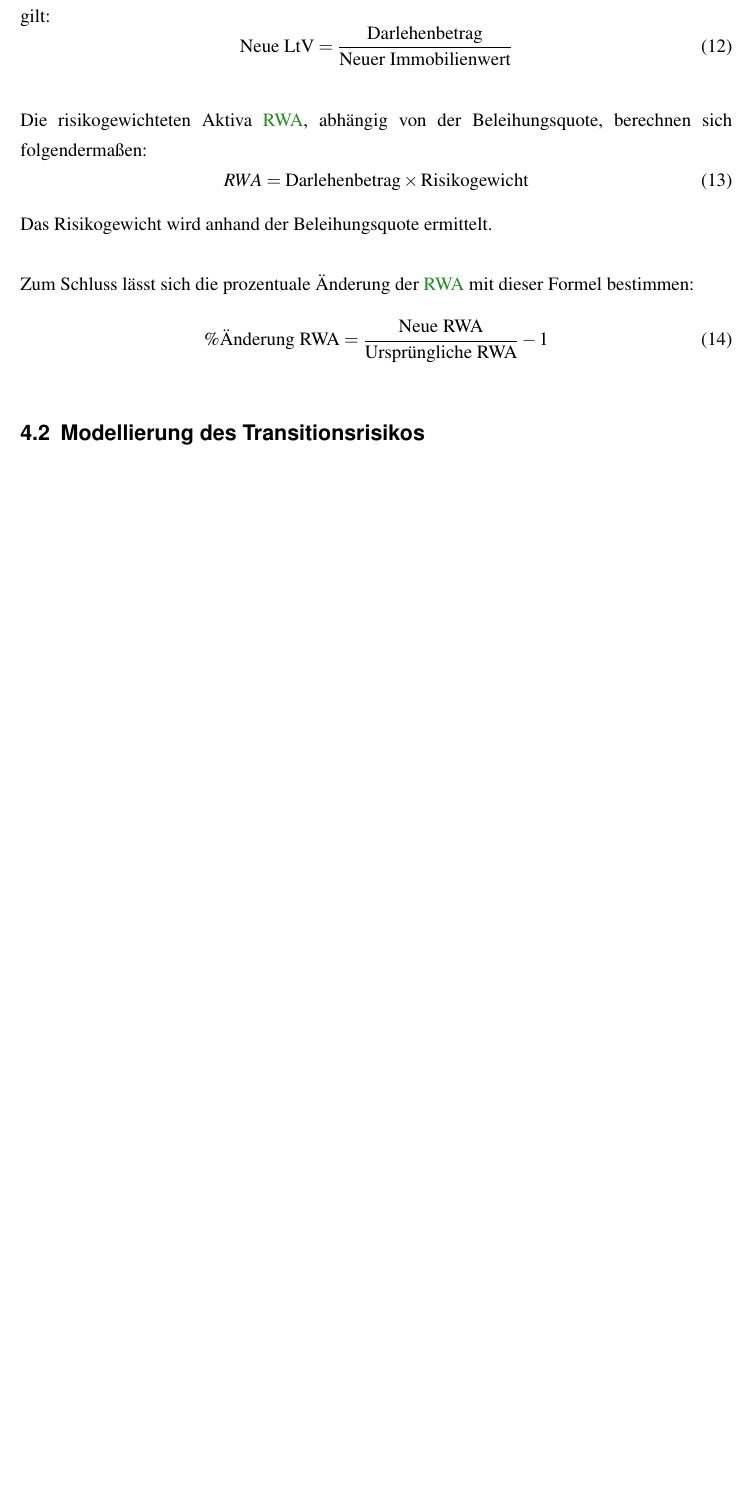
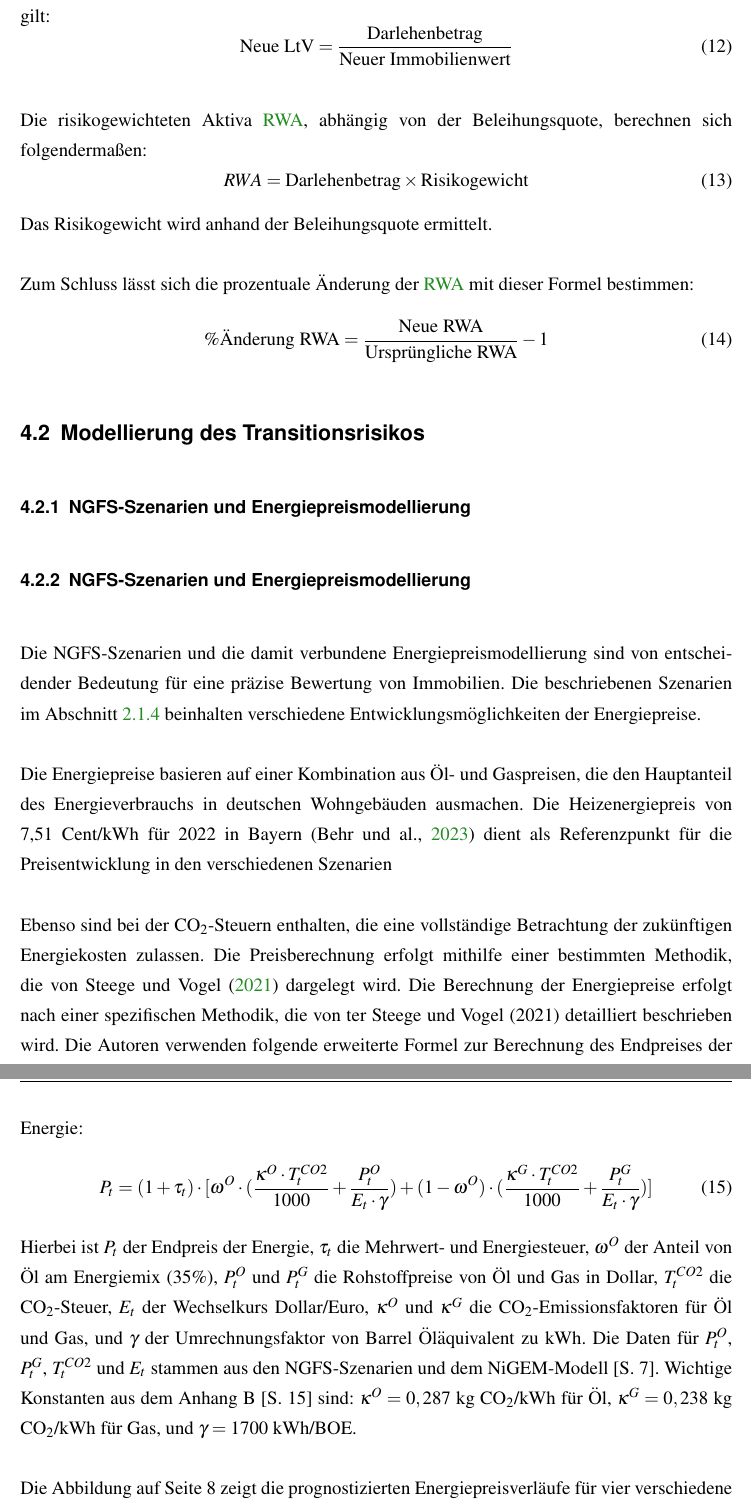
Before and after one commit to uyen-ttruong/masterarbeit-code, a LaTeX thesis (master-thesis.tex, which reads chapters/5_Modellierungsstruktur.tex): part of page 35 of 38 before the commit and two parts of pages 35 and 36 of 39 after it, the two joined at a grey line, cut so that both start at the same text, the shorter picture padded with empty space. Compiled offline with pdfLaTeX.

Commit message:
update energypreis formel

```diff
--- a/chapters/5_Modellierungsstruktur.tex
+++ b/chapters/5_Modellierungsstruktur.tex
@@ -101,3 +101,17 @@ Zum Schluss lässt sich die prozentuale Änderung der \acs{RWA} mit dieser Forme
     \% \text{Änderung RWA} = \frac{\text{Neue RWA}}{\text{Ursprüngliche RWA}} - 1
 \end{equation}
 \subsection{Modellierung des Transitionsrisikos}
+\subsubsection{NGFS-Szenarien und Energiepreismodellierung}
+\subsubsection{NGFS-Szenarien und Energiepreismodellierung}
+Die NGFS-Szenarien und die damit verbundene Energiepreismodellierung sind von entscheidender Bedeutung für eine präzise Bewertung von Immobilien. Die beschriebenen Szenarien im Abschnitt \ref{sec:ngfs} beinhalten verschiedene Entwicklungsmöglichkeiten der Energiepreise.
+
+Die Energiepreise basieren auf einer Kombination aus Öl- und Gaspreisen, die den Hauptanteil des Energieverbrauchs in deutschen Wohngebäuden ausmachen. Die Heizenergiepreis von 7,51~\text{Cent/kWh} für 2022 in Bayern \parencite{behr2023warmemonitor} dient als Referenzpunkt für die Preisentwicklung in den verschiedenen Szenarien
+
+Ebenso sind bei der CO\textsubscript{2}-Steuern enthalten, die eine vollständige Betrachtung der zukünftigen Energiekosten zulassen. Die Preisberechnung erfolgt mithilfe einer bestimmten Methodik, die von \textcite{tergerman} dargelegt wird.
+Die Berechnung der Energiepreise erfolgt nach einer spezifischen Methodik, die von ter Steege und Vogel (2021) detailliert beschrieben wird. Die Autoren verwenden folgende erweiterte Formel zur Berechnung des Endpreises der Energie:
+\begin{equation}
+P_t = (1 + \tau_t) \cdot [\omega^O \cdot (\frac{\kappa^O \cdot T^{CO2}_t}{1000} + \frac{P^O_t}{E_t \cdot \gamma}) + (1 - \omega^O) \cdot (\frac{\kappa^G \cdot T^{CO2}_t}{1000} + \frac{P^G_t}{E_t \cdot \gamma})]
+\end{equation}
+Hierbei ist $P_t$ der Endpreis der Energie, $\tau_t$ die Mehrwert- und Energiesteuer, $\omega^O$ der Anteil von Öl am Energiemix (35\%), $P^O_t$ und $P^G_t$ die Rohstoffpreise von Öl und Gas in Dollar, $T^{CO2}_t$ die CO\textsubscript{2}-Steuer, $E_t$ der Wechselkurs Dollar/Euro, $\kappa^O$ und $\kappa^G$ die CO\textsubscript{2}-Emissionsfaktoren für Öl und Gas, und $\gamma$ der Umrechnungsfaktor von Barrel Öläquivalent zu kWh. Die Daten für $P^O_t$, $P^G_t$, $T^{CO2}_t$ und $E_t$ stammen aus den NGFS-Szenarien und dem NiGEM-Modell [S. 7]. Wichtige Konstanten aus dem Anhang B [S. 15] sind: $\kappa^O = 0,287$ kg CO\textsubscript{2}/kWh für Öl, $\kappa^G = 0,238$ kg CO\textsubscript{2}/kWh für Gas, und $\gamma = 1700$ kWh/BOE.
+
+Die Abbildung auf Seite 8 zeigt die prognostizierten Energiepreisverläufe für vier verschiedene NGFS-Szenarien bis zum Jahr 2040, basierend auf der Studie von \textcite{tergerman}.
```
Also changed, not shown: bibliography.bib (+15 -1 lines), chapters/3.1_Begriffe.tex (+1 -1 lines), figures/energypreisNGFS.png (added).
